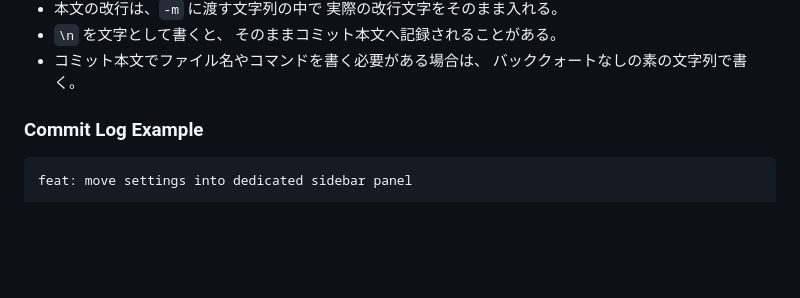
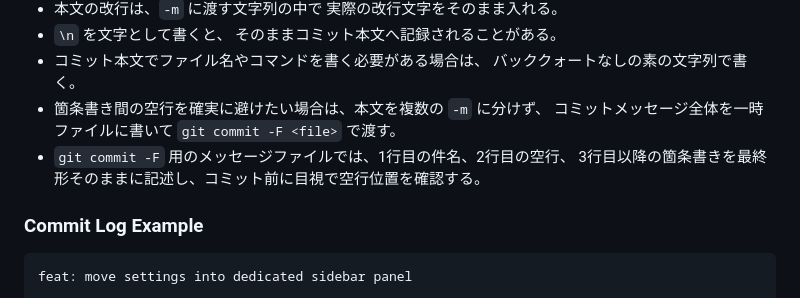
Before and after one commit to an-oa/devel-knksongs, a Markdown page: AGENTS.md, the part around the change. Rendered like a GitHub page; blank space fills up the shorter version.

```diff
--- a/AGENTS.md
+++ b/AGENTS.md
@@ -23,6 +23,10 @@
   そのままコミット本文へ記録されることがある。
 - コミット本文でファイル名やコマンドを書く必要がある場合は、
   バッククォートなしの素の文字列で書く。
+- 箇条書き間の空行を確実に避けたい場合は、本文を複数の `-m` に分けず、
+  コミットメッセージ全体を一時ファイルに書いて `git commit -F <file>` で渡す。
+- `git commit -F` 用のメッセージファイルでは、1行目の件名、2行目の空行、
+  3行目以降の箇条書きを最終形そのままに記述し、コミット前に目視で空行位置を確認する。
 
 ### Commit Log Example
 
```
Also changed, not shown: DESIGN.md (+13 -7 lines), WORKFLOW.md (+7 -2 lines).
